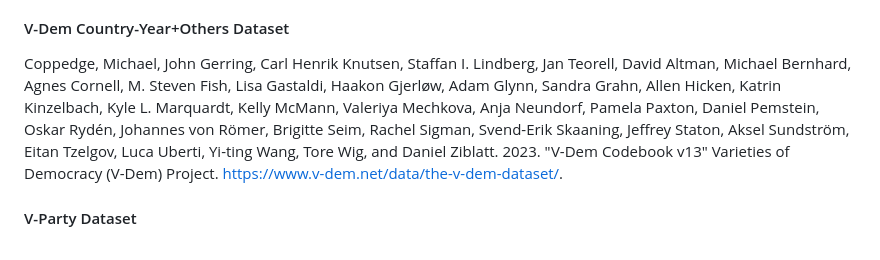
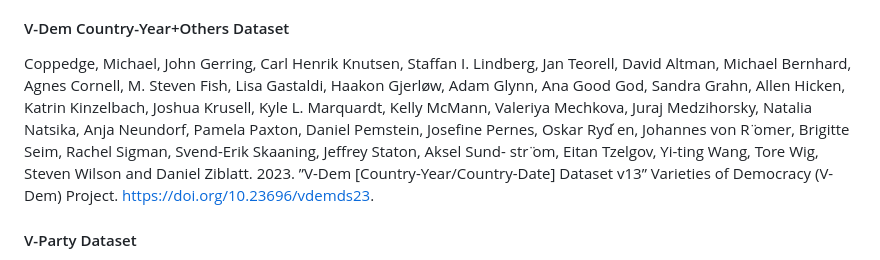
Before and after one commit to vdeminstitute/vdemdata, a Markdown page: README.md, the part around the change. GitHub-like rendering.

Commit message:
Update README.md
fixed citation for V-Dem dataset

```diff
--- a/README.md
+++ b/README.md
@@ -53,13 +53,8 @@ Maerz, Seraphine F., Amanda B. Edgell, Sebastian Hellemeier, and Nina Illchenko.
 
 #### V-Dem Country-Year+Others Dataset ####
 
-Coppedge, Michael, John Gerring, Carl Henrik Knutsen, Staffan I. Lindberg, Jan Teorell, David
-Altman, Michael Bernhard, Agnes Cornell, M. Steven Fish, Lisa Gastaldi, Haakon Gjerløw, Adam
-Glynn, Sandra Grahn, Allen Hicken, Katrin Kinzelbach, Kyle L. Marquardt, Kelly McMann,
-Valeriya Mechkova, Anja Neundorf, Pamela Paxton, Daniel Pemstein, Oskar Rydén, Johannes von
-Römer, Brigitte Seim, Rachel Sigman, Svend-Erik Skaaning, Jeffrey Staton, Aksel Sundström, Eitan
-Tzelgov, Luca Uberti, Yi-ting Wang, Tore Wig, and Daniel Ziblatt. 2023. "V-Dem Codebook v13"
-Varieties of Democracy (V-Dem) Project. https://www.v-dem.net/data/the-v-dem-dataset/.
+Coppedge, Michael, John Gerring, Carl Henrik Knutsen, Staffan I. Lindberg, Jan Teorell, David Altman, Michael Bernhard, Agnes Cornell, M. Steven Fish, Lisa Gastaldi, Haakon Gjerløw, Adam Glynn, Ana Good God, Sandra Grahn, Allen Hicken, Katrin Kinzelbach, Joshua Krusell, Kyle L. Marquardt, Kelly McMann, Valeriya Mechkova, Juraj Medzihorsky, Natalia Natsika, Anja Neundorf, Pamela Paxton, Daniel Pemstein, Josefine Pernes, Oskar Ryd ́en, Johannes von R ̈omer, Brigitte Seim, Rachel Sigman, Svend-Erik Skaaning, Jeffrey Staton, Aksel Sund- str ̈om, Eitan Tzelgov, Yi-ting Wang, Tore Wig, Steven Wilson and Daniel Ziblatt. 2023. ”V-Dem [Country-Year/Country-Date] Dataset v13” Varieties of Democracy (V-Dem) Project. https://doi.org/10.23696/vdemds23.
+
 
 #### V-Party Dataset ####
 
```
